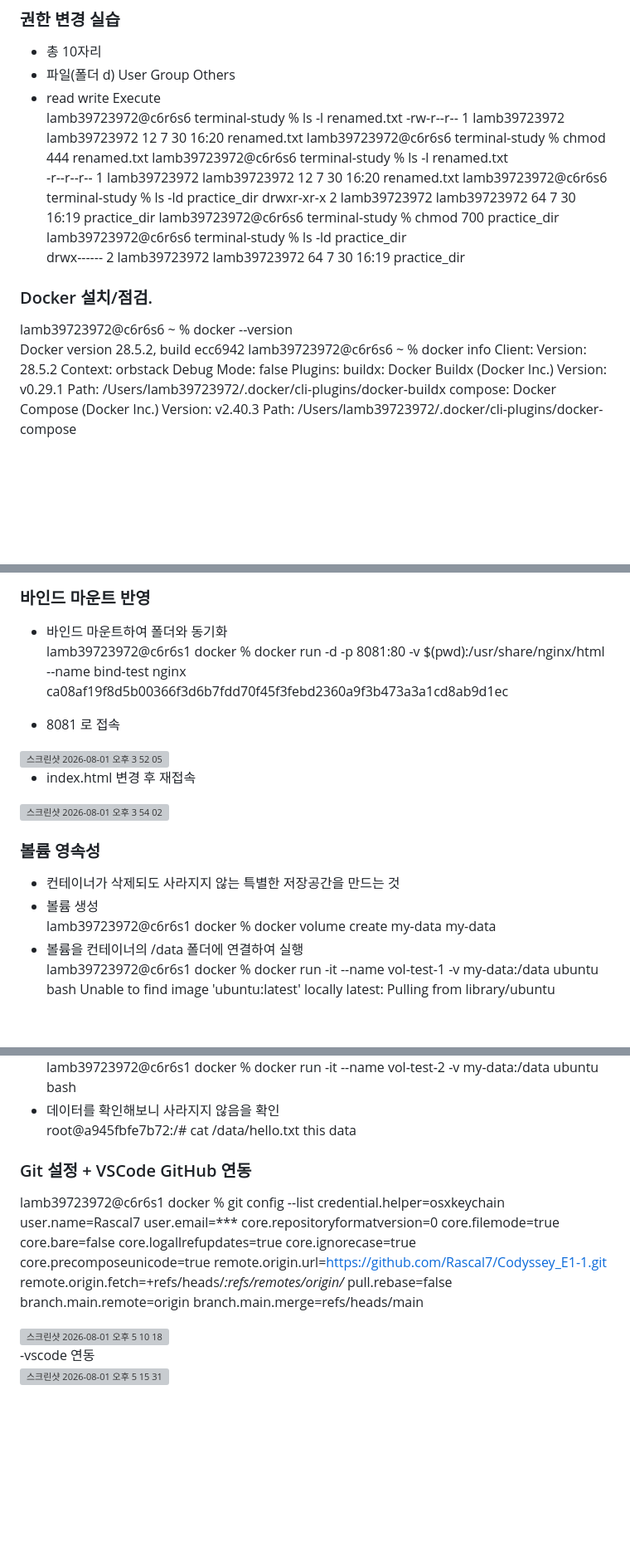
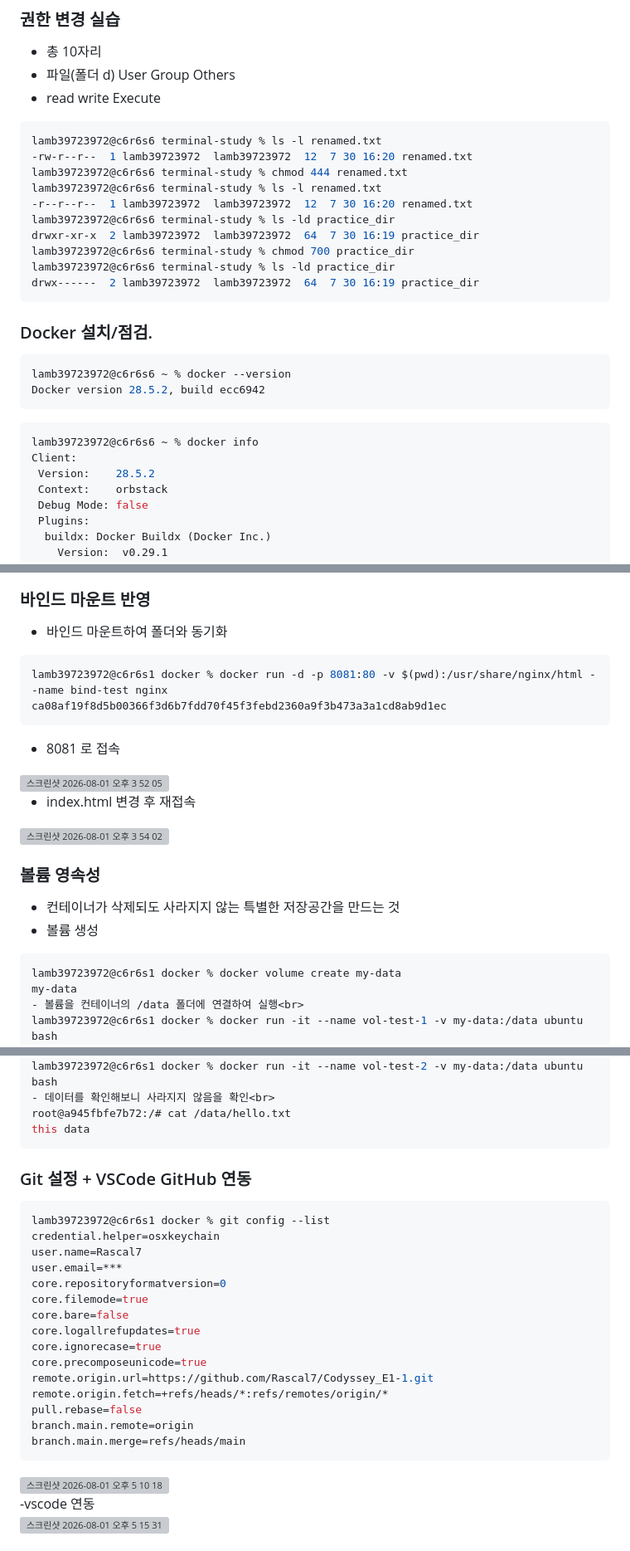
Before and after one commit to Rascal7/Codyssey_E1-1, a Markdown page: README.md, 3 parts joined by grey strips. Shown at 83% size. GitHub-like rendering; blank space fills up the shorter version; grey boxes are pictures that could not be loaded.

````diff
--- a/README.md
+++ b/README.md
@@ -74,6 +74,7 @@ drwxr-xr-x  2 lamb39723972  lamb39723972   64  7 30 16:19 practice_dir
 - 총 10자리
 - 파일(폴더 d) User Group Others
 - read write Execute<br>
+```bash
 lamb39723972@c6r6s6 terminal-study % ls -l renamed.txt
 -rw-r--r--  1 lamb39723972  lamb39723972  12  7 30 16:20 renamed.txt
 lamb39723972@c6r6s6 terminal-study % chmod 444 renamed.txt
@@ -84,11 +85,14 @@ drwxr-xr-x  2 lamb39723972  lamb39723972  64  7 30 16:19 practice_dir
 lamb39723972@c6r6s6 terminal-study % chmod 700 practice_dir
 lamb39723972@c6r6s6 terminal-study % ls -ld practice_dir
 drwx------  2 lamb39723972  lamb39723972  64  7 30 16:19 practice_dir
+```
 
 ### Docker 설치/점검.
-
+```bash
 lamb39723972@c6r6s6 ~ % docker --version
 Docker version 28.5.2, build ecc6942
+```
+```bash
 lamb39723972@c6r6s6 ~ % docker info
 Client:
  Version:    28.5.2
@@ -330,8 +342,10 @@ docker run -d -p 8080:80 --name my-web nginx_test
 
 ### 바인드 마운트 반영
 - 바인드 마운트하여 폴더와 동기화<br>
+```bash
 lamb39723972@c6r6s1 docker % docker run -d -p 8081:80 -v $(pwd):/usr/share/nginx/html --name bind-test nginx
 ca08af19f8d5b00366f3d6b7fdd70f45f3febd2360a9f3b473a3a1cd8ab9d1ec
+```
 
 - 8081 로 접속<br>
 <img width="476" height="304" alt="스크린샷 2026-08-01 오후 3 52 05" src="https://github.com/user-attachments/assets/539dde4f-d27b-4277-9a35-7cca6083aa8a" />
@@ -342,6 +356,7 @@ ca08af19f8d5b00366f3d6b7fdd70f45f3febd2360a9f3b473a3a1cd8ab9d1ec
 ### 볼륨 영속성
 - 컨테이너가 삭제되도 사라지지 않는 특별한 저장공간을 만드는 것
 - 볼륨 생성<br>
+```bash
 lamb39723972@c6r6s1 docker % docker volume create my-data
 my-data
 - 볼륨을 컨테이너의 /data 폴더에 연결하여 실행<br>
@@ -365,8 +380,10 @@ lamb39723972@c6r6s1 docker % docker run -it --name vol-test-2 -v my-data:/data u
 - 데이터를 확인해보니 사라지지 않음을 확인<br>
 root@a945fbfe7b72:/# cat /data/hello.txt
 this data
+```
 
 ### Git 설정 + VSCode GitHub 연동
+```bash
 lamb39723972@c6r6s1 docker % git config --list
 credential.helper=osxkeychain
 user.name=Rascal7
@@ -382,6 +399,7 @@ remote.origin.fetch=+refs/heads/*:refs/remotes/origin/*
 pull.rebase=false
 branch.main.remote=origin
 branch.main.merge=refs/heads/main
+```
 
 <img width="566" height="291" alt="스크린샷 2026-08-01 오후 5 10 18" src="https://github.com/user-attachments/assets/6cb111bb-8f44-4925-8580-598b09889e0e" />
 
````
Also changed, not shown: other parts of README.md (+20 -12 lines).
